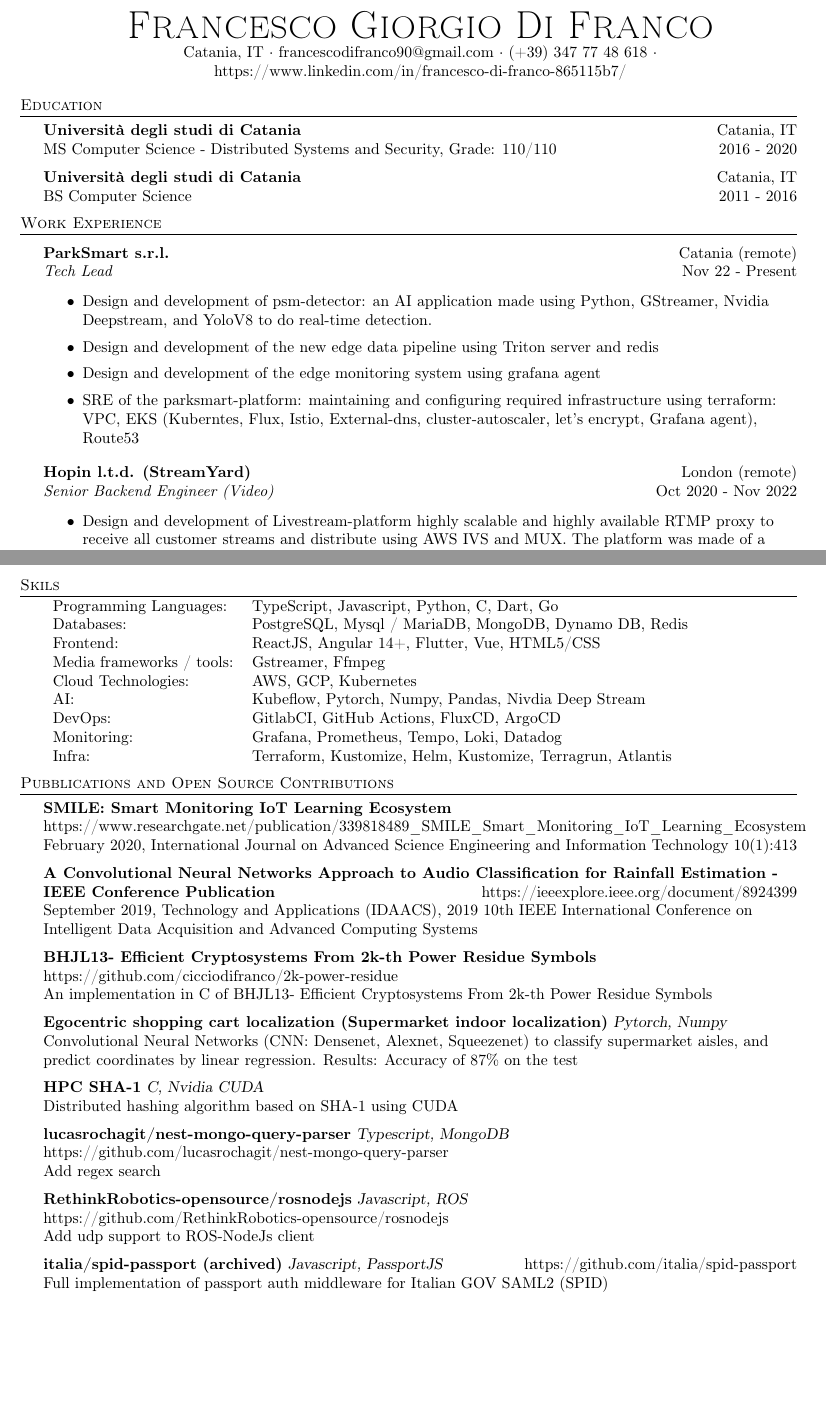
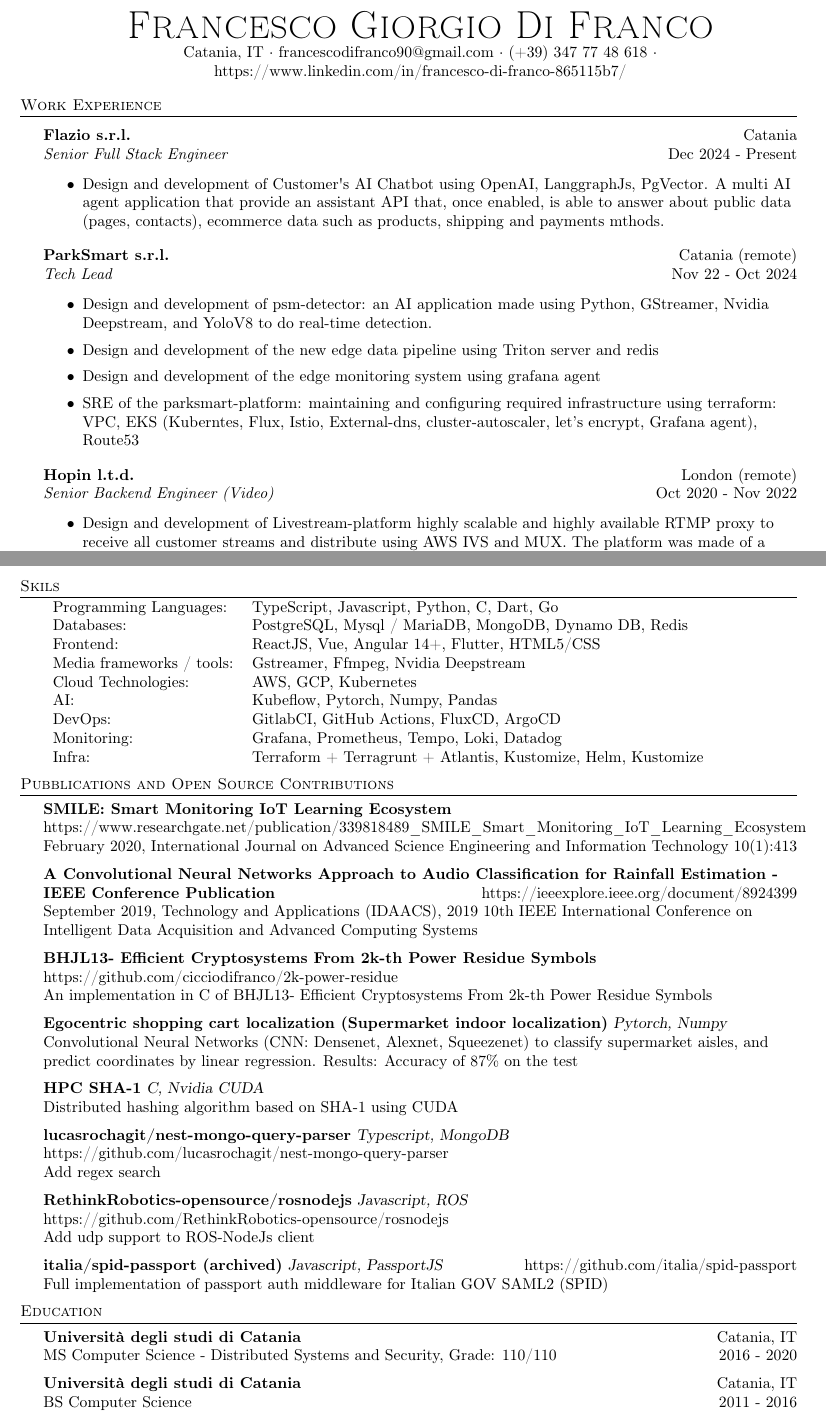
Before and after one commit to cicciodifranco/resume, a LaTeX CV (src/resume.tex): two parts of pages 1 and 2 of 2, joined at a grey line, cut so that both start at the same text, the shorter picture padded with empty space. Compiled offline with pdfLaTeX.

Commit message:
feat: add new work experience

```diff
--- a/src/resume.tex
+++ b/src/resume.tex
@@ -77,21 +77,18 @@
 	Catania, IT $\cdot$ francescodifranco90@gmail.com $\cdot$ (+39) 347 77 48 618 $\cdot$ https://www.linkedin.com/in/francesco-di-franco-865115b7/\\
 \end{center}
 
-%==== Education ====%
-\header{Education}
-\textbf{Università degli studi di Catania}\hfill Catania, IT\\
-MS Computer Science - Distributed Systems and Security, Grade: 110/110 \hfill 2016 - 2020\\
-\vspace{2mm}
-\textbf{Università degli studi di Catania}\hfill Catania, IT\\
-BS Computer Science \hfill 2011 - 2016\\
-\vspace{2mm}
-
 %==== Experience ====%
 \header{Work Experience}
 \vspace{1mm}
 
+\textbf{Flazio s.r.l.} \hfill Catania\\
+\textit{Senior Full Stack Engineer} \hfill Dec 2024 - Present\\
+\vspace{-1mm}
+\begin{itemize} \itemsep 1pt
+	\item Design and development of Customer\textquotesingle{}s AI Chatbot using OpenAI, LanggraphJs, PgVector. A multi AI agent application that provide an assistant API that, once enabled, is able to answer about public data (pages, contacts), ecommerce data such as products, shipping and payments mthods.
+\end{itemize}
 \textbf{ParkSmart s.r.l.} \hfill Catania (remote)\\
-\textit{Tech Lead} \hfill Nov 22 - Present\\
+\textit{Tech Lead} \hfill Nov 22 - Oct 2024\\
 \vspace{-1mm}
 \begin{itemize} \itemsep 1pt
 	\item Design and development of psm-detector: an AI application made using Python, GStreamer, Nvidia Deepstream, and YoloV8 to do real-time detection.
@@ -99,7 +96,7 @@
 	\item Design and development of the edge monitoring system using grafana agent
 	\item SRE of the parksmart-platform: maintaining and configuring required infrastructure using terraform: VPC, EKS (Kuberntes, Flux, Istio, External-dns, cluster-autoscaler, let’s encrypt, Grafana agent), Route53
 \end{itemize}
-\textbf{Hopin l.t.d. (StreamYard)} \hfill London (remote)\\
+\textbf{Hopin l.t.d.} \hfill London (remote)\\
 \textit{Senior Backend Engineer (Video)} \hfill Oct 2020 - Nov 2022\\
 \vspace{-1mm}
 \begin{itemize} \itemsep 1pt
@@ -128,15 +125,15 @@
 
 \header{Skils}
 \begin{tabular}{ l l }
-	Programming Languages:    & TypeScript, Javascript, Python, C, Dart, Go                \\
-	Databases:                & PostgreSQL, Mysql / MariaDB, MongoDB, Dynamo DB, Redis     \\
-	Frontend:                 & ReactJS, Angular 14+, Flutter, Vue, HTML5/CSS              \\
-	Media frameworks / tools: & Gstreamer, Ffmpeg                                          \\
-	Cloud Technologies:       & AWS, GCP, Kubernetes                                       \\
-	AI:                       & Kubeflow, Pytorch, Numpy, Pandas, Nivdia Deep Stream       \\
-	DevOps:                   & GitlabCI, GitHub Actions, FluxCD, ArgoCD                   \\
-	Monitoring:               & Grafana, Prometheus, Tempo, Loki, Datadog                  \\
-	Infra:                    & Terraform, Kustomize, Helm, Kustomize, Terragrun, Atlantis \\
+	Programming Languages:    & TypeScript, Javascript, Python, C, Dart, Go                   \\
+	Databases:                & PostgreSQL, Mysql / MariaDB, MongoDB, Dynamo DB, Redis        \\
+	Frontend:                 & ReactJS, Vue, Angular 14+, Flutter, HTML5/CSS                 \\
+	Media frameworks / tools: & Gstreamer, Ffmpeg, Nvidia Deepstream                          \\
+	Cloud Technologies:       & AWS, GCP, Kubernetes                                          \\
+	AI:                       & Kubeflow, Pytorch, Numpy, Pandas                              \\
+	DevOps:                   & GitlabCI, GitHub Actions, FluxCD, ArgoCD                      \\
+	Monitoring:               & Grafana, Prometheus, Tempo, Loki, Datadog                     \\
+	Infra:                    & Terraform + Terragrunt + Atlantis, Kustomize, Helm, Kustomize \\
 \end{tabular}
 \vspace{2mm}
 
```
Also changed, not shown: resume.pdf, src/resume.tex (9 more changed lines), 1 other file.
